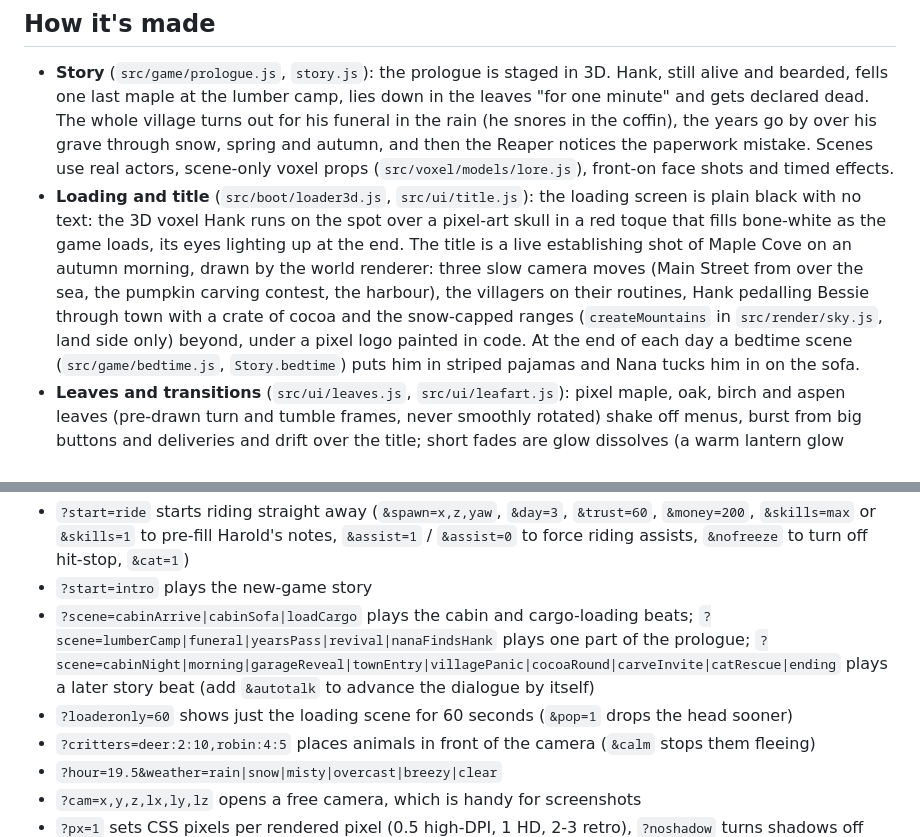
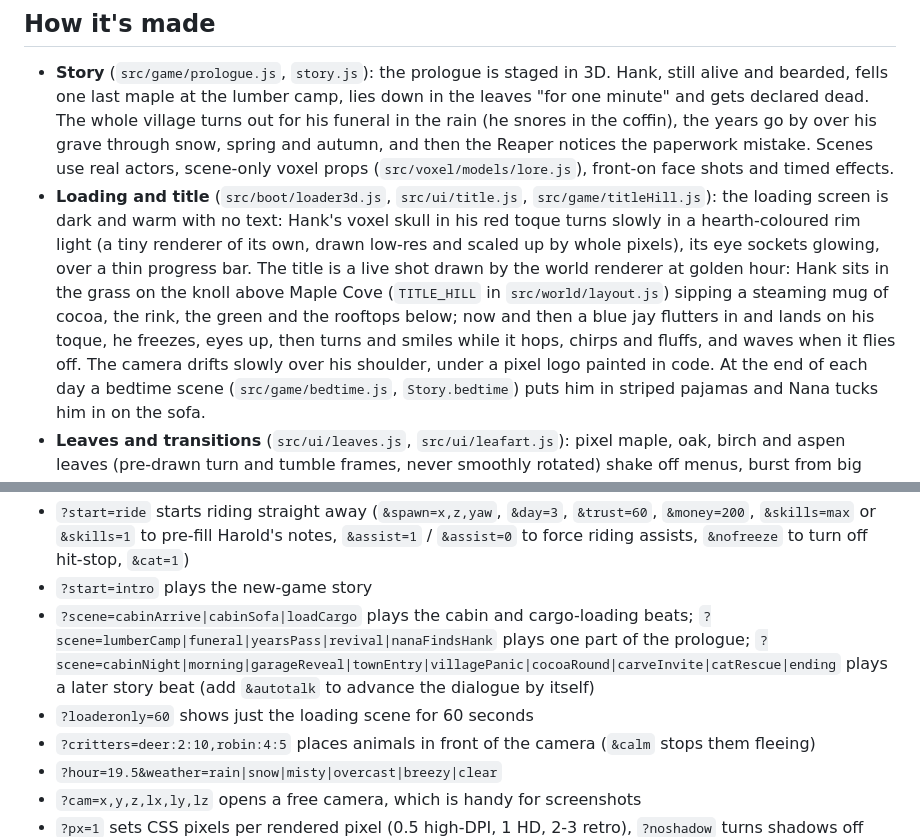
Before and after one commit to PukkingDragon123/redesigned-octo-adventure, a Markdown page: README.md, 2 parts joined by grey strips. Drawn GitHub-style.

Commit message:
README: the new loading skull and the hilltop title
Co-Authored-By: Claude Opus 5.5 <noreply@anthropic.com>
Claude-Session: https://claude.ai/code/session_01NM3ZqiXRyU88gK4yANVzT8

```diff
--- a/README.md
+++ b/README.md
@@ -168,15 +168,17 @@ its heat, more the harder the crash.
   Reaper notices the paperwork mistake. Scenes use real actors, scene-only
   voxel props (`src/voxel/models/lore.js`), front-on face shots and timed
   effects.
-- **Loading and title** (`src/boot/loader3d.js`, `src/ui/title.js`): the
-  loading screen is plain black with no text: the 3D voxel Hank runs on the
-  spot over a pixel-art skull in a red toque that fills bone-white as the game
-  loads, its eyes lighting up at the end. The title is a live establishing shot of Maple
-  Cove on an autumn morning, drawn by the world renderer: three slow camera
-  moves (Main Street from over the sea, the pumpkin carving contest, the
-  harbour), the villagers on their routines, Hank pedalling Bessie through town
-  with a crate of cocoa and the snow-capped ranges (`createMountains` in
-  `src/render/sky.js`, land side only) beyond, under a pixel logo painted in
+- **Loading and title** (`src/boot/loader3d.js`, `src/ui/title.js`,
+  `src/game/titleHill.js`): the loading screen is dark and warm with no text:
+  Hank's voxel skull in his red toque turns slowly in a hearth-coloured rim
+  light (a tiny renderer of its own, drawn low-res and scaled up by whole
+  pixels), its eye sockets glowing, over a thin progress bar. The title is a
+  live shot drawn by the world renderer at golden hour: Hank sits in the grass
+  on the knoll above Maple Cove (`TITLE_HILL` in `src/world/layout.js`) sipping
+  a steaming mug of cocoa, the rink, the green and the rooftops below; now and
+  then a blue jay flutters in and lands on his toque, he freezes, eyes up, then
+  turns and smiles while it hops, chirps and fluffs, and waves when it flies
+  off. The camera drifts slowly over his shoulder, under a pixel logo painted in
   code. At the end of each day a bedtime scene
   (`src/game/bedtime.js`, `Story.bedtime`) puts him in striped pajamas and
   Nana tucks him in on the sofa.
@@ -310,8 +312,7 @@ These are useful while developing:
   beats; `?scene=lumberCamp|funeral|yearsPass|revival|nanaFindsHank` plays one part of
   the prologue; `?scene=cabinNight|morning|garageReveal|townEntry|villagePanic|cocoaRound|carveInvite|catRescue|ending`
   plays a later story beat (add `&autotalk` to advance the dialogue by itself)
-- `?loaderonly=60` shows just the loading scene for 60 seconds (`&pop=1` drops
-  the head sooner)
+- `?loaderonly=60` shows just the loading scene for 60 seconds
 - `?critters=deer:2:10,robin:4:5` places animals in front of the camera
   (`&calm` stops them fleeing)
 - `?hour=19.5&weather=rain|snow|misty|overcast|breezy|clear`
```
